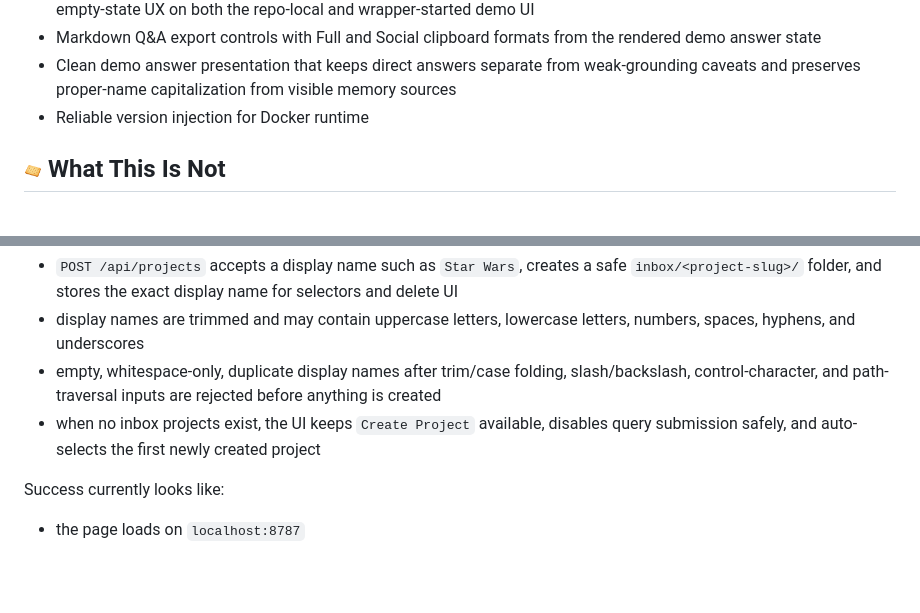
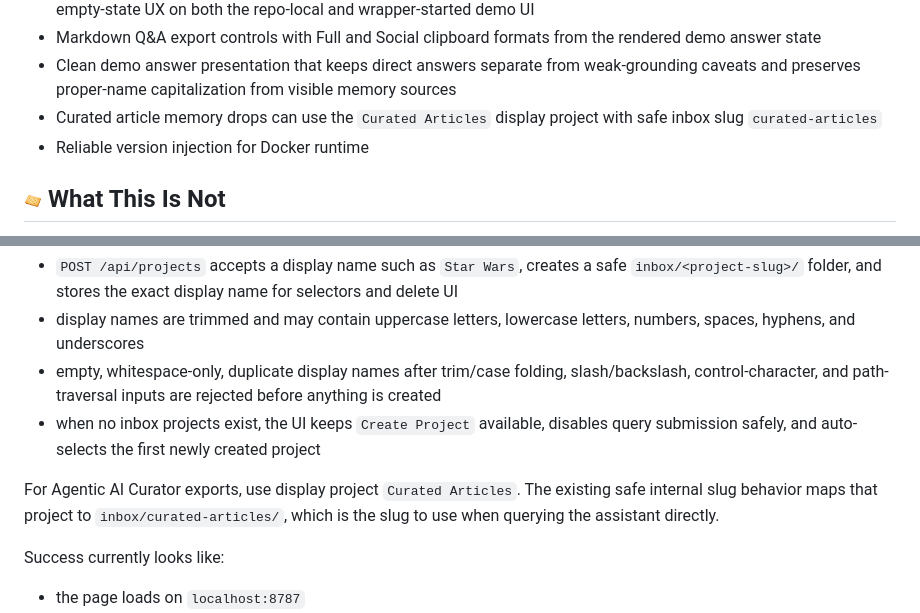
Before and after one commit to Crispy-Biscuits-AI/crispybrain, a Markdown page: README.md, 2 parts joined by grey strips. GitHub-like rendering; blank space fills up the shorter version.

Commit message:
integration: support curated articles inbox memories

```diff
--- a/README.md
+++ b/README.md
@@ -31,6 +31,7 @@ CrispyBrain currently provides:
 - Inbox-backed project create/list/delete flow with display names, safe internal slugs, validation, auto-selection, and empty-state UX on both the repo-local and wrapper-started demo UI
 - Markdown Q&A export controls with Full and Social clipboard formats from the rendered demo answer state
 - Clean demo answer presentation that keeps direct answers separate from weak-grounding caveats and preserves proper-name capitalization from visible memory sources
+- Curated article memory drops can use the `Curated Articles` display project with safe inbox slug `curated-articles`
 - Reliable version injection for Docker runtime
 <!-- AUTO-GENERATED:END Latest Capabilities -->
 
@@ -226,6 +227,9 @@ Project creation and validation now follow the repo inbox as the source of truth
 - empty, whitespace-only, duplicate display names after trim/case folding, slash/backslash, control-character, and path-traversal inputs are rejected before anything is created
 - when no inbox projects exist, the UI keeps `Create Project` available, disables query submission safely, and auto-selects the first newly created project
 
+For Agentic AI Curator exports, use display project `Curated Articles`.
+The existing safe internal slug behavior maps that project to `inbox/curated-articles/`, which is the slug to use when querying the assistant directly.
+
 Success currently looks like:
 
 - the page loads on `localhost:8787`
```
Also changed, not shown: docs/ingest-text.md (+15 -1 lines).
